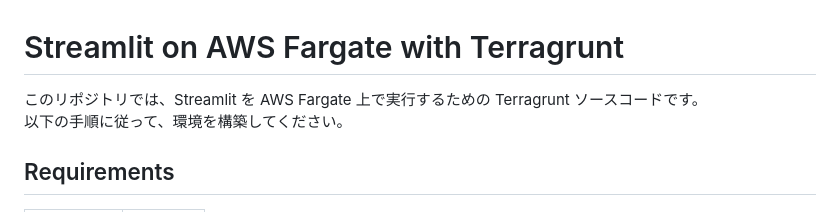
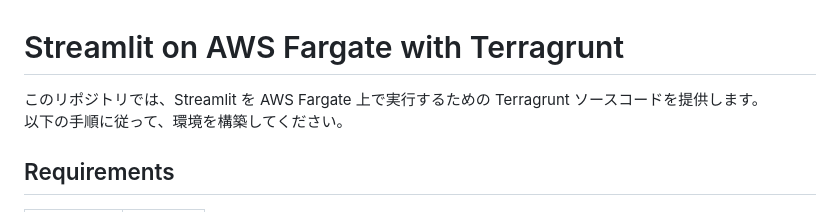
Before and after one commit to masanori140/streamlit-on-aws-fargate, a Markdown page: README.md, the part around the change. Drawn GitHub-style.

Commit message:
refactor: modified README.md

```diff
--- a/README.md
+++ b/README.md
@@ -1,6 +1,6 @@
 # Streamlit on AWS Fargate with Terragrunt
 
-このリポジトリでは、Streamlit を AWS Fargate 上で実行するための Terragrunt ソースコードです。<br>
+このリポジトリでは、Streamlit を AWS Fargate 上で実行するための Terragrunt ソースコードを提供します。<br>
 以下の手順に従って、環境を構築してください。
 
 ## Requirements
```
